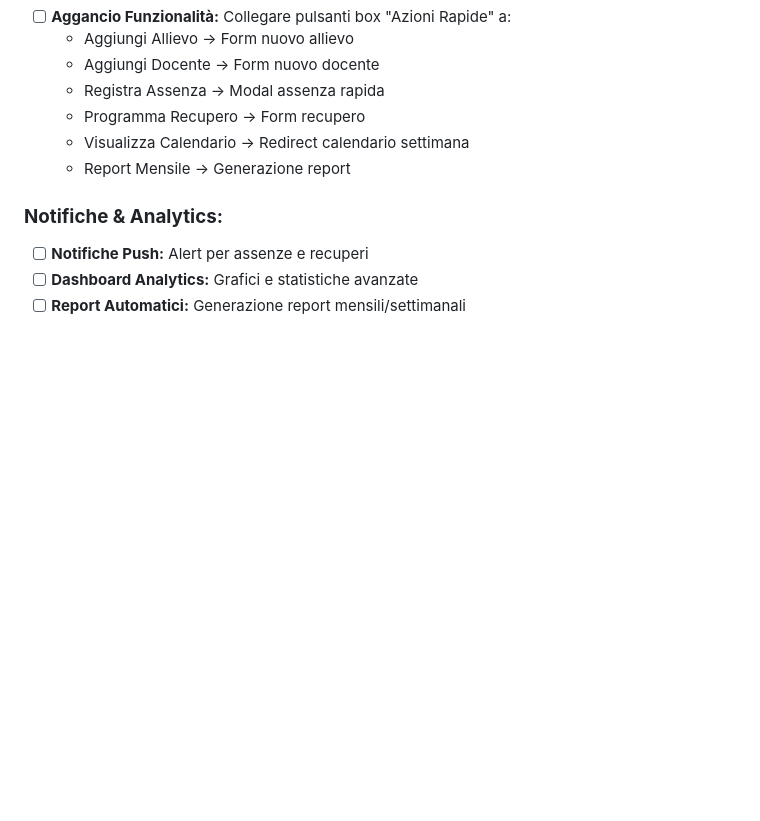
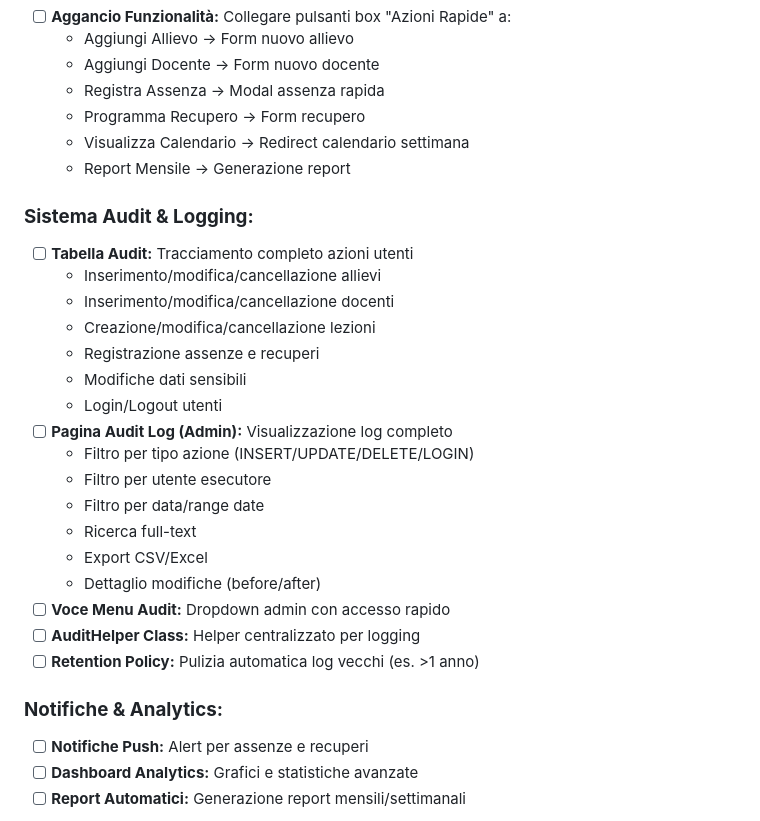
Before and after one commit to mpiras78/MusicAllGestionale, a Markdown page: RELEASE_NOTES_v1.1.0.md, the part around the change. Drawn GitHub-style; blank space fills up the shorter version.

Commit message:
docs: Aggiunto sistema Audit & Logging alla roadmap v1.2.0

```diff
--- a/RELEASE_NOTES_v1.1.0.md
+++ b/RELEASE_NOTES_v1.1.0.md
@@ -203,6 +203,25 @@ git pull origin main
   - Visualizza Calendario → Redirect calendario settimana
   - Report Mensile → Generazione report
 
+### **Sistema Audit & Logging:**
+- [ ] **Tabella Audit:** Tracciamento completo azioni utenti
+  - Inserimento/modifica/cancellazione allievi
+  - Inserimento/modifica/cancellazione docenti
+  - Creazione/modifica/cancellazione lezioni
+  - Registrazione assenze e recuperi
+  - Modifiche dati sensibili
+  - Login/Logout utenti
+- [ ] **Pagina Audit Log (Admin):** Visualizzazione log completo
+  - Filtro per tipo azione (INSERT/UPDATE/DELETE/LOGIN)
+  - Filtro per utente esecutore
+  - Filtro per data/range date
+  - Ricerca full-text
+  - Export CSV/Excel
+  - Dettaglio modifiche (before/after)
+- [ ] **Voce Menu Audit:** Dropdown admin con accesso rapido
+- [ ] **AuditHelper Class:** Helper centralizzato per logging
+- [ ] **Retention Policy:** Pulizia automatica log vecchi (es. >1 anno)
+
 ### **Notifiche & Analytics:**
 - [ ] **Notifiche Push:** Alert per assenze e recuperi
 - [ ] **Dashboard Analytics:** Grafici e statistiche avanzate
```
